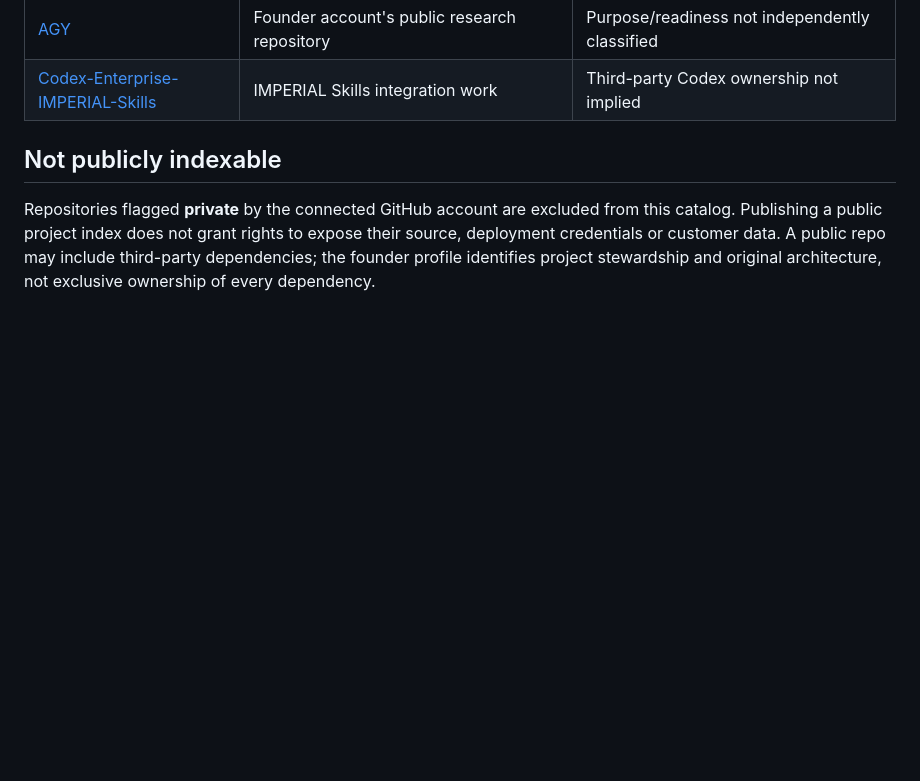
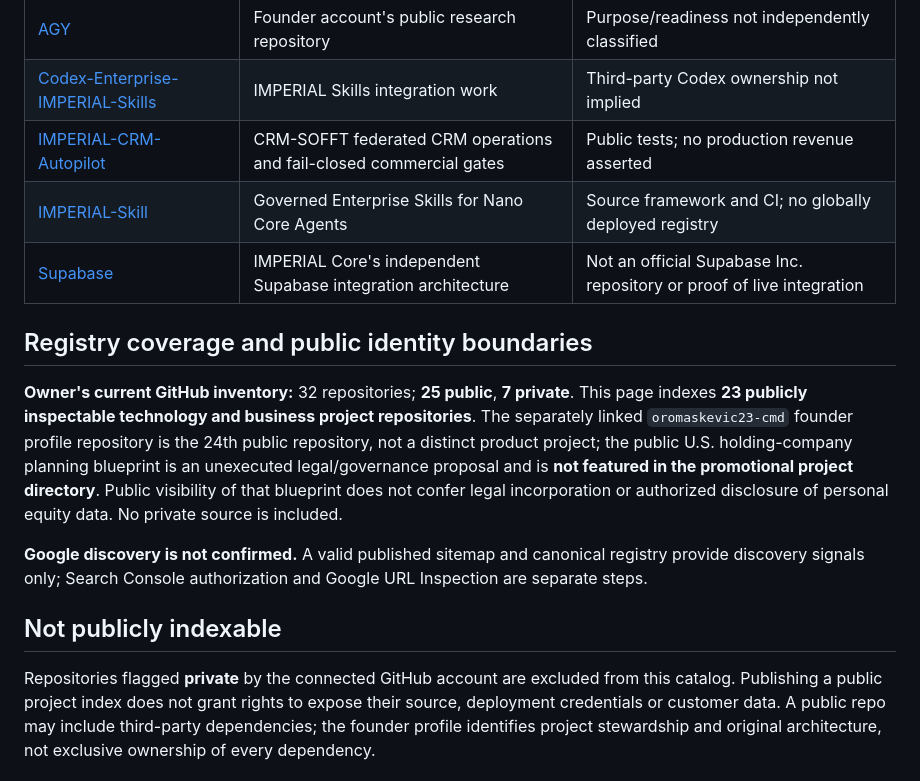
Before and after one commit to oromaskevic23-cmd/oromaskevic23-cmd, a Markdown page: docs/FOUNDER_PUBLIC_PROJECT_REGISTRY_20261031.md, the part around one of its changes. GitHub-like rendering; blank space fills up the shorter version.

Commit message:
seo(registry): reconcile all 23 public technology projects and preserve private/legal boundaries

```diff
--- a/docs/FOUNDER_PUBLIC_PROJECT_REGISTRY_20261031.md
+++ b/docs/FOUNDER_PUBLIC_PROJECT_REGISTRY_20261031.md
@@ -32,6 +32,15 @@ Original engineering architecture: Federated Multi-Orchestrator; HANTER is comma
 | [IMPERIAL-AGI](https://github.com/oromaskevic23-cmd/IMPERIAL-AGI) | Long-term AI research architecture | AGI not demonstrated |
 | [AGY](https://github.com/oromaskevic23-cmd/AGY) | Founder account's public research repository | Purpose/readiness not independently classified |
 | [Codex-Enterprise-IMPERIAL-Skills](https://github.com/oromaskevic23-cmd/Codex-Enterprise-IMPERIAL-Skills) | IMPERIAL Skills integration work | Third-party Codex ownership not implied |
+| [IMPERIAL-CRM-Autopilot](https://github.com/oromaskevic23-cmd/IMPERIAL-CRM-Autopilot) | CRM-SOFFT federated CRM operations and fail-closed commercial gates | Public tests; no production revenue asserted |
+| [IMPERIAL-Skill](https://github.com/oromaskevic23-cmd/IMPERIAL-Skill) | Governed Enterprise Skills for Nano Core Agents | Source framework and CI; no globally deployed registry |
+| [Supabase](https://github.com/oromaskevic23-cmd/Supabase) | IMPERIAL Core's independent Supabase integration architecture | Not an official Supabase Inc. repository or proof of live integration |
+
+## Registry coverage and public identity boundaries
+
+**Owner's current GitHub inventory:** 32 repositories; **25 public**, **7 private**. This page indexes **23 publicly inspectable technology and business project repositories**. The separately linked `oromaskevic23-cmd` founder profile repository is the 24th public repository, not a distinct product project; the public U.S. holding-company planning blueprint is an unexecuted legal/governance proposal and is **not featured in the promotional project directory**. Public visibility of that blueprint does not confer legal incorporation or authorized disclosure of personal equity data. No private source is included.
+
+**Google discovery is not confirmed.** A valid published sitemap and canonical registry provide discovery signals only; Search Console authorization and Google URL Inspection are separate steps.
 
 ## Not publicly indexable
 
```
Also changed, not shown: other parts of docs/FOUNDER_PUBLIC_PROJECT_REGISTRY_20261031.md (+1 -1 lines).
